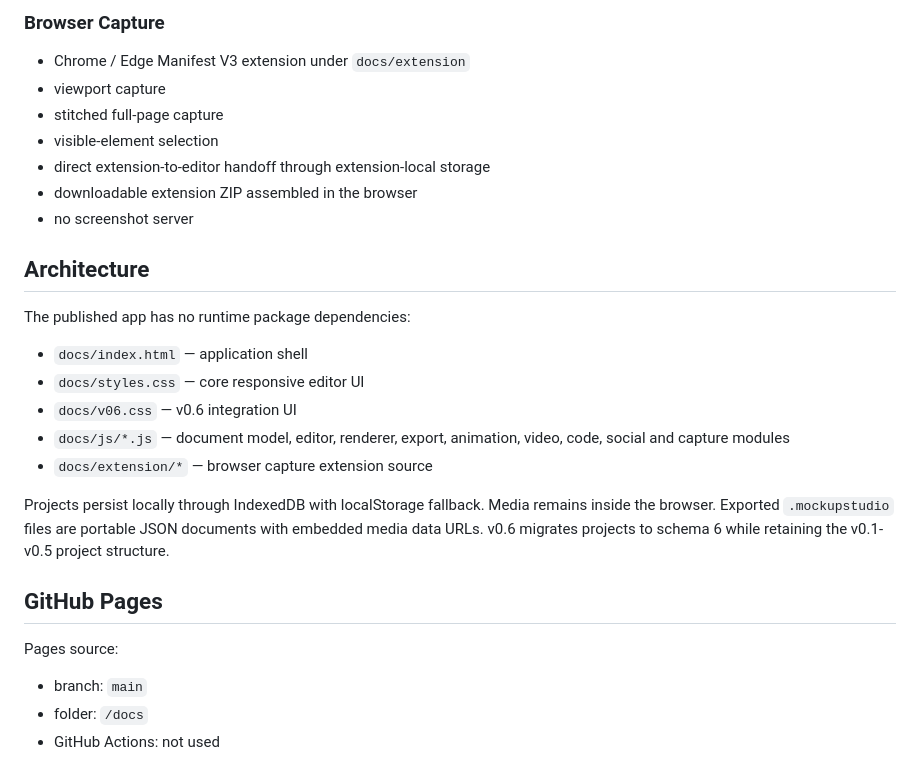
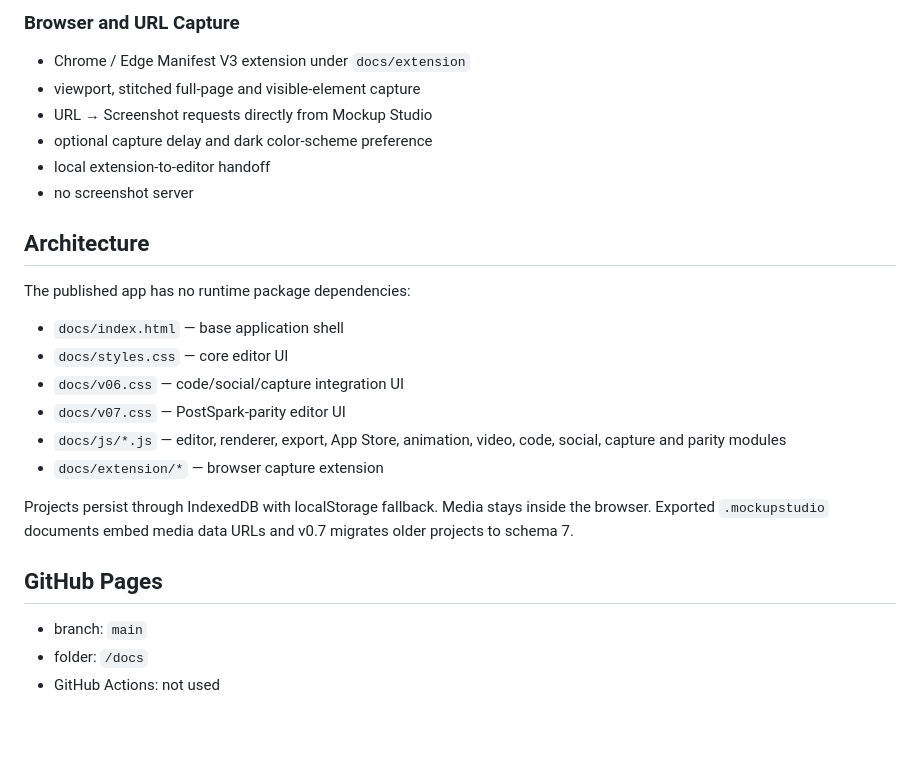
Before and after one commit to Equilibriumpress/mockup-studio, a Markdown page: README.md, the part around one of its changes. Rendered like a GitHub page; blank space fills up the shorter version.

Commit message:
Update README for v0.7 parity release

```diff
--- a/README.md
+++ b/README.md
@@ -68,28 +71,26 @@ Live: https://equilibriumpress.github.io/mockup-studio/
 
-### Browser Capture
+### Browser and URL Capture
 - Chrome / Edge Manifest V3 extension under `docs/extension`
-- viewport capture
-- stitched full-page capture
-- visible-element selection
-- direct extension-to-editor handoff through extension-local storage
-- downloadable extension ZIP assembled in the browser
+- viewport, stitched full-page and visible-element capture
+- URL → Screenshot requests directly from Mockup Studio
+- optional capture delay and dark color-scheme preference
+- local extension-to-editor handoff
 - no screenshot server
 
 ## Architecture
 
 The published app has no runtime package dependencies:
 
-- `docs/index.html` — application shell
-- `docs/styles.css` — core responsive editor UI
-- `docs/v06.css` — v0.6 integration UI
-- `docs/js/*.js` — document model, editor, renderer, export, animation, video, code, social and capture modules
-- `docs/extension/*` — browser capture extension source
+- `docs/index.html` — base application shell
+- `docs/styles.css` — core editor UI
+- `docs/v06.css` — code/social/capture integration UI
+- `docs/v07.css` — PostSpark-parity editor UI
+- `docs/js/*.js` — editor, renderer, export, App Store, animation, video, code, social, capture and parity modules
+- `docs/extension/*` — browser capture extension
 
-Projects persist locally through IndexedDB with localStorage fallback. Media remains inside the browser. Exported `.mockupstudio` files are portable JSON documents with embedded media data URLs. v0.6 migrates projects to schema 6 while retaining the v0.1-v0.5 project structure.
+Projects persist through IndexedDB with localStorage fallback. Media stays inside the browser. Exported `.mockupstudio` documents embed media data URLs and v0.7 migrates older projects to schema 7.
 
 ## GitHub Pages
-
-Pages source:
 
 - branch: `main`
 - folder: `/docs`
```
Also changed, not shown: other parts of README.md (+53 -50 lines).
